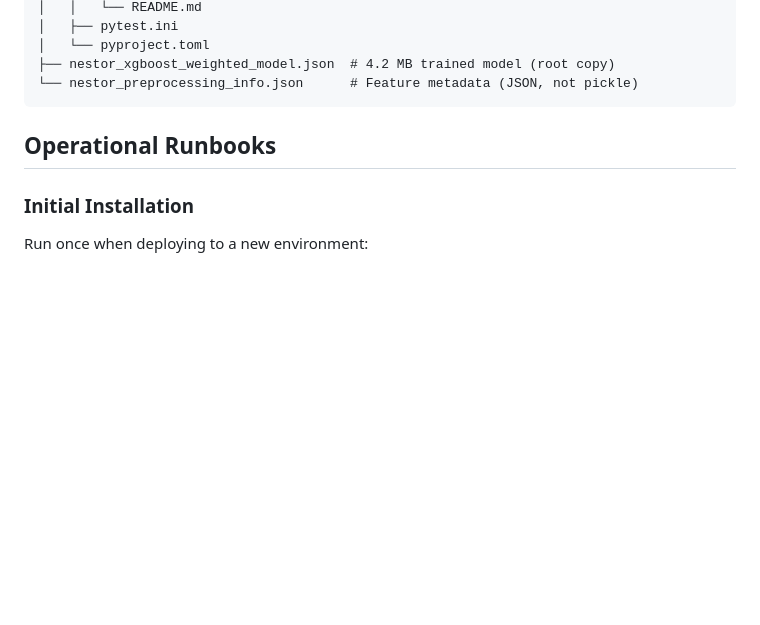
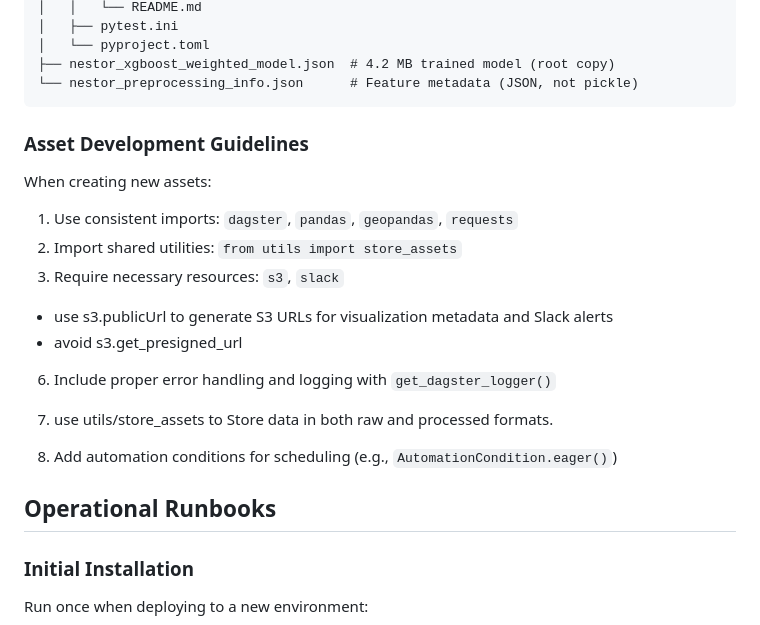
Before and after one commit to TheResilientCollective/tj_h2s_prediction, a Markdown page: CLAUDE.md, the part around the change. Drawn GitHub-style; blank space fills up the shorter version.

Commit message:
update claude

````diff
--- a/CLAUDE.md
+++ b/CLAUDE.md
@@ -79,6 +79,17 @@ tj_h2s_prediction/
 ├── nestor_xgboost_weighted_model.json  # 4.2 MB trained model (root copy)
 └── nestor_preprocessing_info.json      # Feature metadata (JSON, not pickle)
 ```
+### Asset Development Guidelines
+When creating new assets:
+1. Use consistent imports: `dagster`, `pandas`, `geopandas`, `requests`
+2. Import shared utilities: `from utils import store_assets`
+3. Require necessary resources: `s3`, `slack`
+  * use s3.publicUrl to generate S3 URLs for visualization metadata and Slack alerts
+  * avoid s3.get_presigned_url
+6. Include proper error handling and logging with `get_dagster_logger()`
+7. use utils/store_assets to Store data in both raw and processed formats.
+
+8. Add automation conditions for scheduling (e.g., `AutomationCondition.eager()`)
 
 ## Operational Runbooks
 
````
